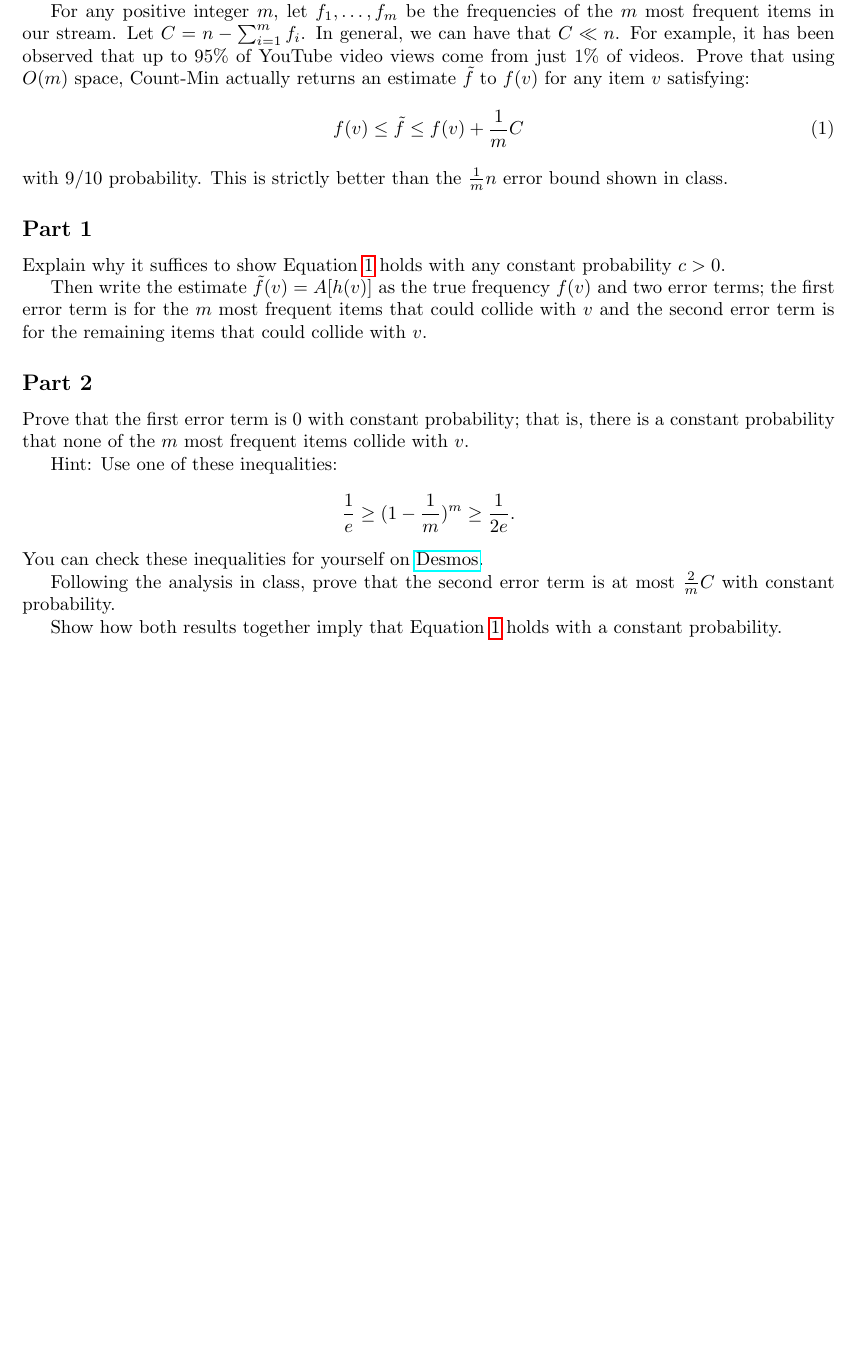
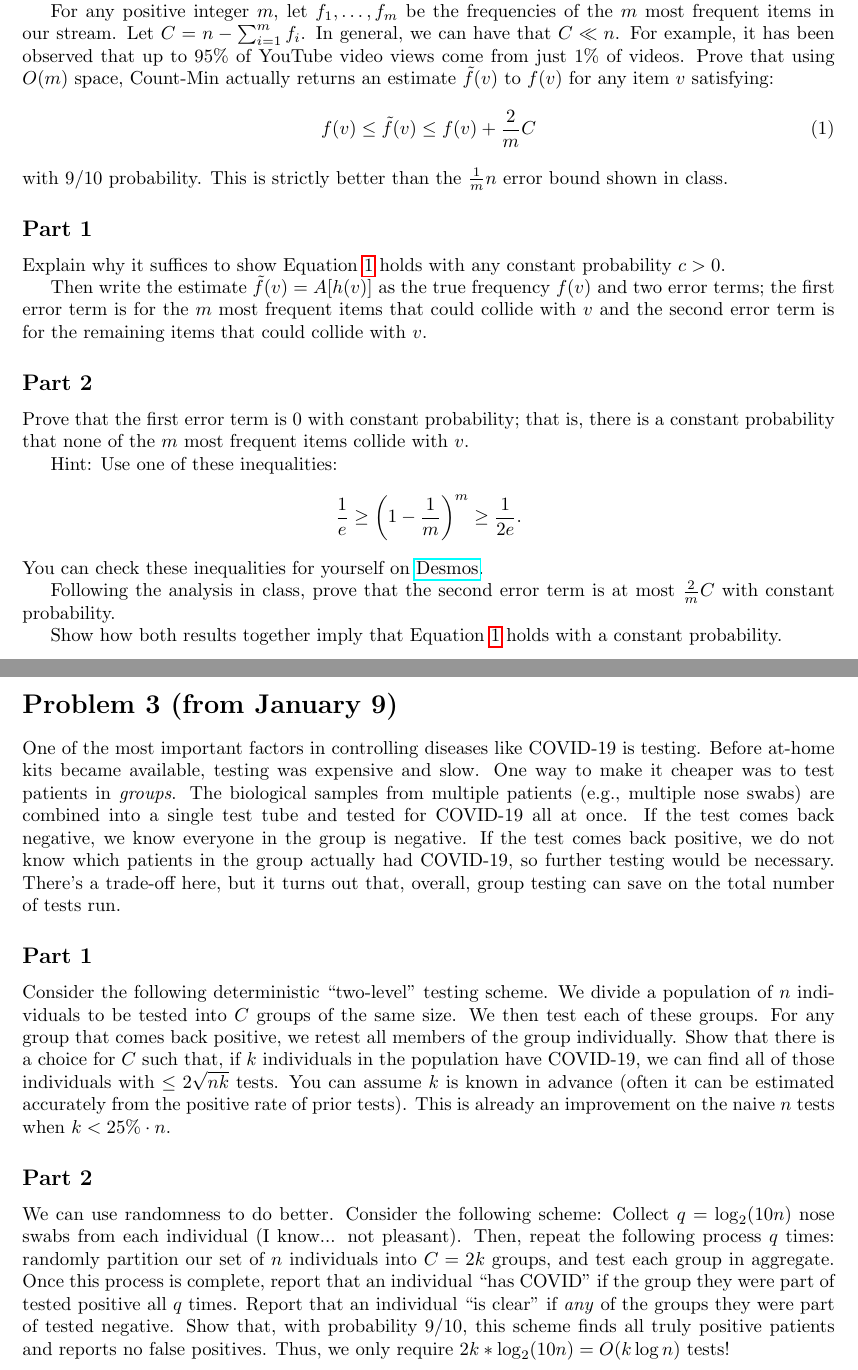
Before and after one commit to rtealwitter/rads2024, a LaTeX problem sheet (docs/psets/pset1.tex): part of page 2 of 2 before the commit and two parts of pages 2 and 3 of 3 after it, the two joined at a grey line, cut so that both start at the same text, the shorter picture padded with empty space. Compiled offline with pdfLaTeX.

Commit message:
third problem

```diff
--- a/docs/psets/pset1.tex
+++ b/docs/psets/pset1.tex
@@ -74,9 +74,9 @@ In your solution, include all relevant results and calculations in addition to a
 We showed that Count-Min can estimate the frequency of any item in a stream of $n$ items up to additive error $\frac{1}{m} n$ using $O(m)$ space. In practice it is often observed that this bound is pessimistic: the algorithm performs better than expected. In this problem, you will establish one reason why.
 
 For any positive integer $m$, let $f_1, \ldots, f_{m}$ be the frequencies of the $m$ most frequent items in our stream. Let $C = n - \sum_{i=1}^{m} f_i$. In general, we can have that $C \ll n$. For example, it has been observed that up to $95\%$ of YouTube video views come from just $1\%$ of videos.
-Prove that using $O(m)$ space,  Count-Min actually returns an estimate $\tilde{f}$ to $f(v)$ for any item $v$ satisfying:
+Prove that using $O(m)$ space,  Count-Min actually returns an estimate $\tilde{f}(v)$ to $f(v)$ for any item $v$ satisfying:
 \begin{align}\label{eq:improved_frequency_bound}
-	f(v) \leq \tilde{f} \leq f(v) + \frac{1}{m} C
+	f(v) \leq \tilde{f}(v) \leq f(v) + \frac{2}{m} C
 \end{align}
 with $9/10$ probability. This is strictly better than the $\frac{1}{m} n$ error bound shown in class.
 
@@ -89,7 +89,7 @@ Then write the estimate $\tilde{f}(v) = A[h(v)]$ as the true frequency $f(v)$ an
 \subsection*{Part 2}
 Prove that the first error term is 0 with constant probability; that is, there is a constant probability that none of the $m$ most frequent items collide with $v$.
 
-Hint: Use one of these inequalities: $$\frac1{e} \geq (1-\frac1{m})^m \geq \frac{1}{2e}.$$ You can check these inequalities for yourself on \href{https://www.desmos.com/calculator/bok5upfowo}{Desmos}.
+Hint: Use one of these inequalities: $$\frac1{e} \geq \left(1-\frac1{m}\right)^m \geq \frac{1}{2e}.$$ You can check these inequalities for yourself on \href{https://www.desmos.com/calculator/bok5upfowo}{Desmos}.
 
 Following the analysis in class, prove that the second error term is at most $\frac{2}{m}C$ with constant probability.
 
@@ -97,4 +97,16 @@ Show how both results together imply that Equation \ref{eq:improved_frequency_bo
 
 %\input{solutions/solution1_2}
 
+\section*{Problem 3 (from January 9)}
+
+One of the most important factors in controlling diseases like COVID-19 is testing. Before at-home kits became available, testing was expensive and slow. One way to make it cheaper was to test patients in \emph{groups}. The biological samples from multiple patients (e.g., multiple nose swabs) are combined into a single test tube and tested for COVID-19 all at once. If the test comes back negative, we know everyone in the group is negative. If the test comes back positive, we do not know which patients in the group actually had COVID-19, so further testing would be necessary. There's a trade-off here, but it turns out that, overall, group testing can save on the total number of tests run.
+
+\subsection*{Part 1}
+Consider the following deterministic ``two-level'' testing scheme. We divide a population of $n$ individuals to be tested into $C$ groups of the same size. We then test each of these groups. For any group that comes back positive, we retest all members of the group individually. Show that there is a choice for $C$ such that, if $k$ individuals in the population have COVID-19, we can find all of those individuals with $\leq 2\sqrt{nk}$ tests. You can assume $k$ is known in advance (often it can be estimated accurately from the positive rate of prior tests). This is already an improvement on the naive $n$ tests when $k < 25\% \cdot n$.
+
+\subsection*{Part 2}
+We can use randomness to do better. Consider the following scheme: Collect $q = \log_2 (10n)$ nose swabs from each individual (I know... not pleasant). Then, repeat the following process $q$ times: randomly partition our set of $n$ individuals into $C=2k$ groups, and test each group in aggregate. Once this process is complete, report that an individual ``has COVID'' if the group they were part of tested positive all $q$ times. Report that an individual ``is clear'' if \emph{any} of the groups they were part of tested negative. Show that, with probability $9/10$, this scheme finds all truly positive patients and reports no false positives. Thus, we only require $2k * \log_2(10n) = O(k\log n)$ tests!
+
+%\input{solutions/solution1_3}
+
 \end{document}
```
Also changed, not shown: psets/pset1.tex (+15 -3 lines), docs/psets/pset1.pdf, psets/pset1.pdf, 1 other file.
